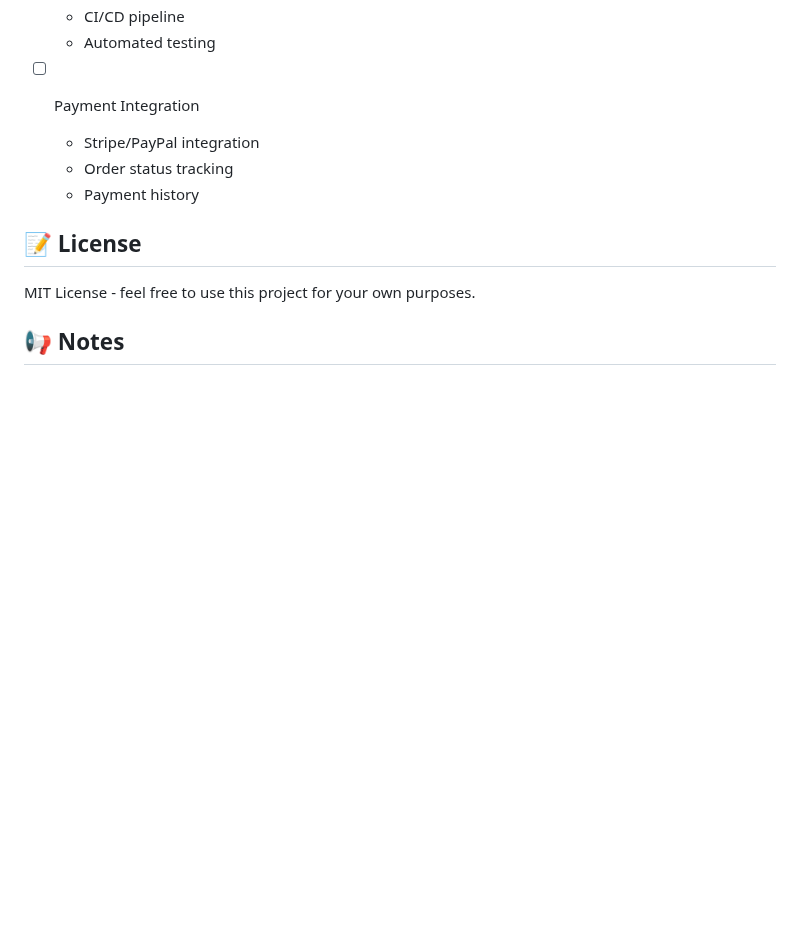
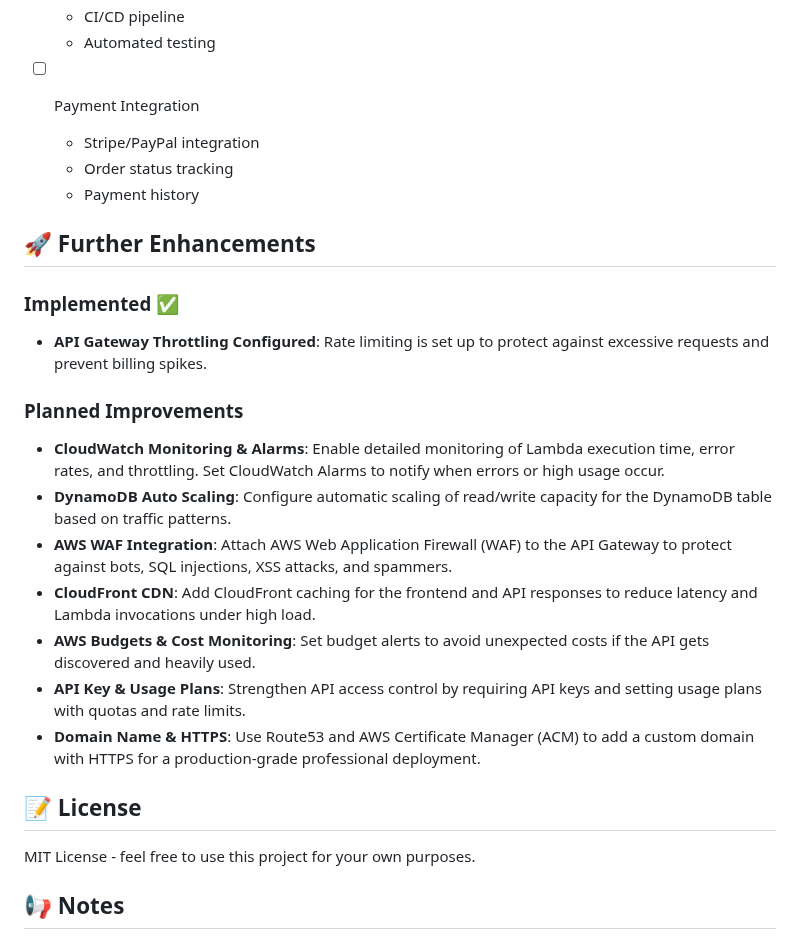
Before and after one commit to codeNomadd/serverless-food-order-system, a Markdown page: README.md, the part around the change. Drawn GitHub-style; blank space fills up the shorter version.

Commit message:
Add monitoring and alerts documentation

```diff
--- a/README.md
+++ b/README.md
@@ -300,6 +300,20 @@ The system includes comprehensive monitoring:
   - Order status tracking
   - Payment history
 
+## 🚀 Further Enhancements
+
+### Implemented ✅
+- **API Gateway Throttling Configured**: Rate limiting is set up to protect against excessive requests and prevent billing spikes.
+
+### Planned Improvements
+- **CloudWatch Monitoring & Alarms**: Enable detailed monitoring of Lambda execution time, error rates, and throttling. Set CloudWatch Alarms to notify when errors or high usage occur.
+- **DynamoDB Auto Scaling**: Configure automatic scaling of read/write capacity for the DynamoDB table based on traffic patterns.
+- **AWS WAF Integration**: Attach AWS Web Application Firewall (WAF) to the API Gateway to protect against bots, SQL injections, XSS attacks, and spammers.
+- **CloudFront CDN**: Add CloudFront caching for the frontend and API responses to reduce latency and Lambda invocations under high load.
+- **AWS Budgets & Cost Monitoring**: Set budget alerts to avoid unexpected costs if the API gets discovered and heavily used.
+- **API Key & Usage Plans**: Strengthen API access control by requiring API keys and setting usage plans with quotas and rate limits.
+- **Domain Name & HTTPS**: Use Route53 and AWS Certificate Manager (ACM) to add a custom domain with HTTPS for a production-grade professional deployment.
+
 ## 📝 License
 
 MIT License - feel free to use this project for your own purposes.
```
